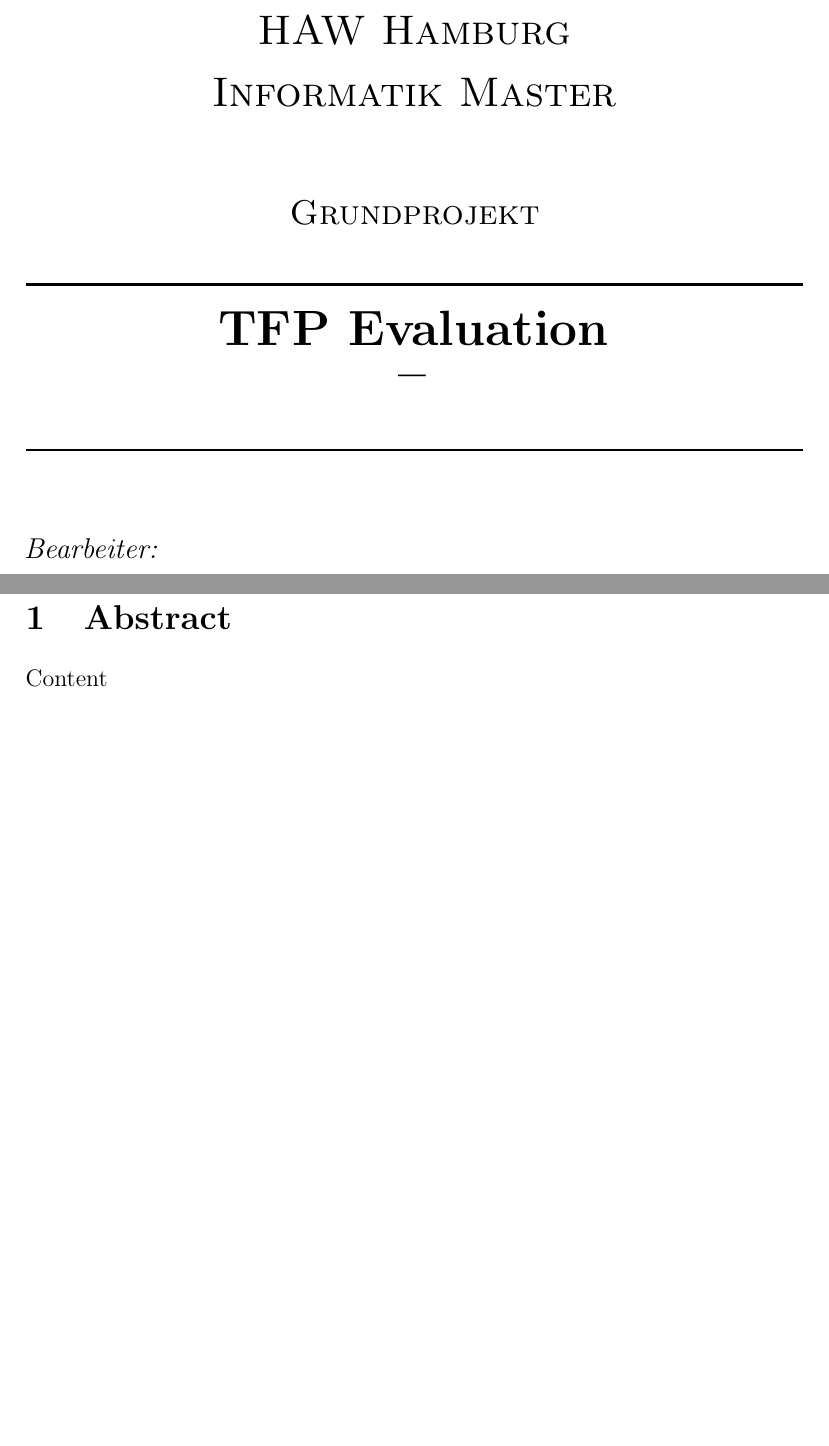
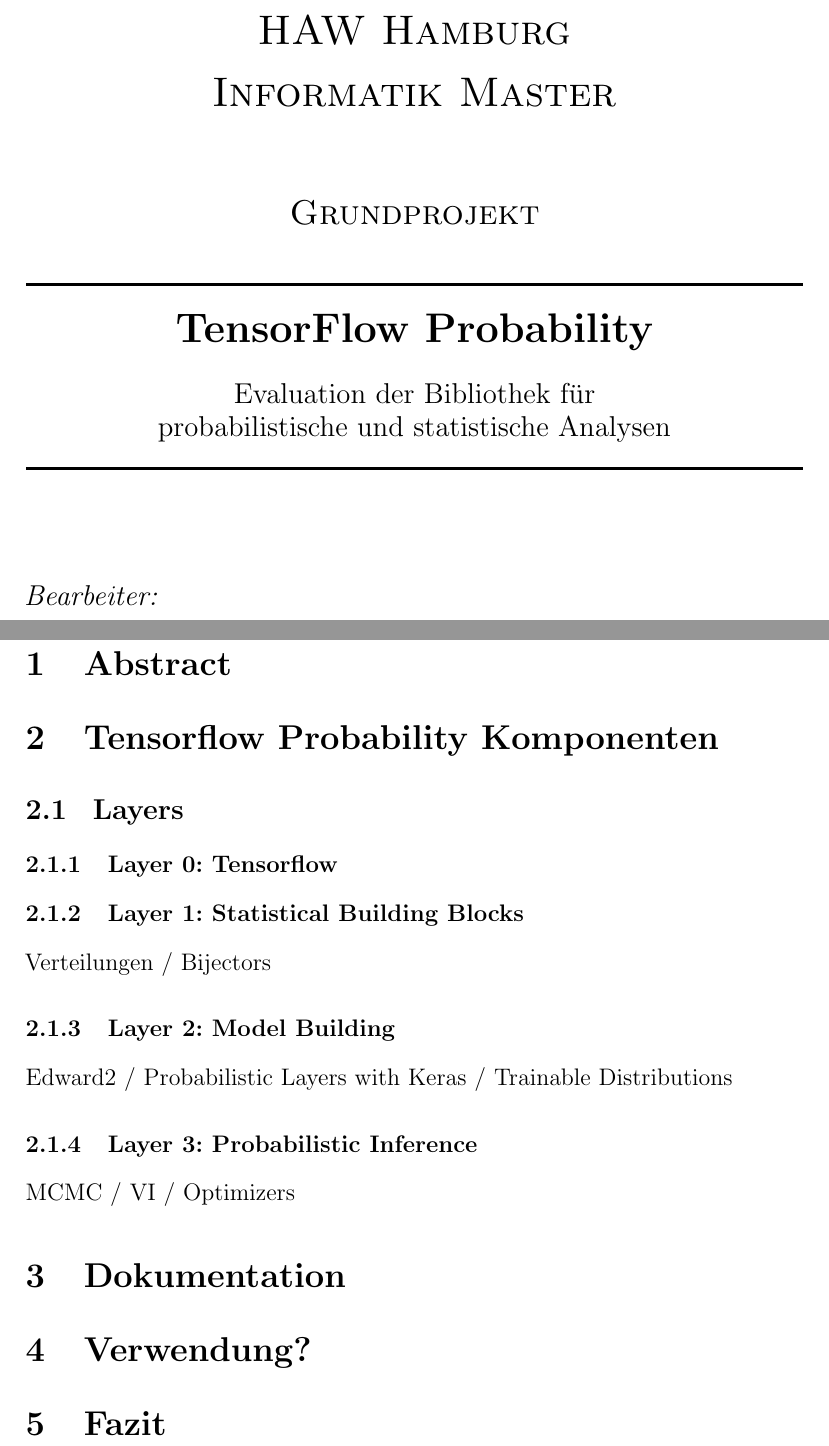
Before and after one commit to tom-schoener/ml-probability, a LaTeX document (tfp-evaluation/evaluation/grundprojekt_tom-schoener.tex): two parts of pages 1 and 4 of 4, joined at a grey line, cut so that both start at the same text, the shorter picture padded with empty space. Compiled offline with pdfLaTeX.

Commit message:
grobe Struktur

```diff
--- a/tfp-evaluation/evaluation/grundprojekt_tom-schoener.tex
+++ b/tfp-evaluation/evaluation/grundprojekt_tom-schoener.tex
@@ -71,10 +71,11 @@
 
 \HRule \\[0.4cm]
 
-{ \Huge \bfseries TFP Evaluation}\\[0.2cm] % Title of your document
-{ \Huge \bfseries --}\\[0.5cm] % Title of your document
+{ \LARGE \bfseries TensorFlow Probability}\\[0.5cm]
+{ \large Evaluation der Bibliothek für}\\[0cm]
+{ \large probabilistische und statistische Analysen}
 
-\HRule \\[1.5cm]
+\HRule \\[2.0cm]
 
 %----------------------------------------------------------------------------------------
 %	AUTHOR SECTION
@@ -126,7 +127,27 @@
 
 \section{Abstract}
 \label{abstract}
-Content
+
+\section{Tensorflow Probability Komponenten}
+
+\subsection{Layers}
+
+\subsubsection{Layer 0: Tensorflow}
+
+\subsubsection{Layer 1: Statistical Building Blocks}
+Verteilungen / Bijectors
+
+\subsubsection{Layer 2: Model Building}
+Edward2 / Probabilistic Layers with Keras / Trainable Distributions
+
+\subsubsection{Layer 3: Probabilistic Inference}
+MCMC / VI / Optimizers
+
+\section{Dokumentation}
+
+\section{Verwendung?}
+
+\section{Fazit}
 
 %----------------------------------------------------------------------------------------
 %	Bibliography
```
Also changed, not shown: tfp-evaluation/evaluation/grundprojekt_tom-schoener.pdf.
